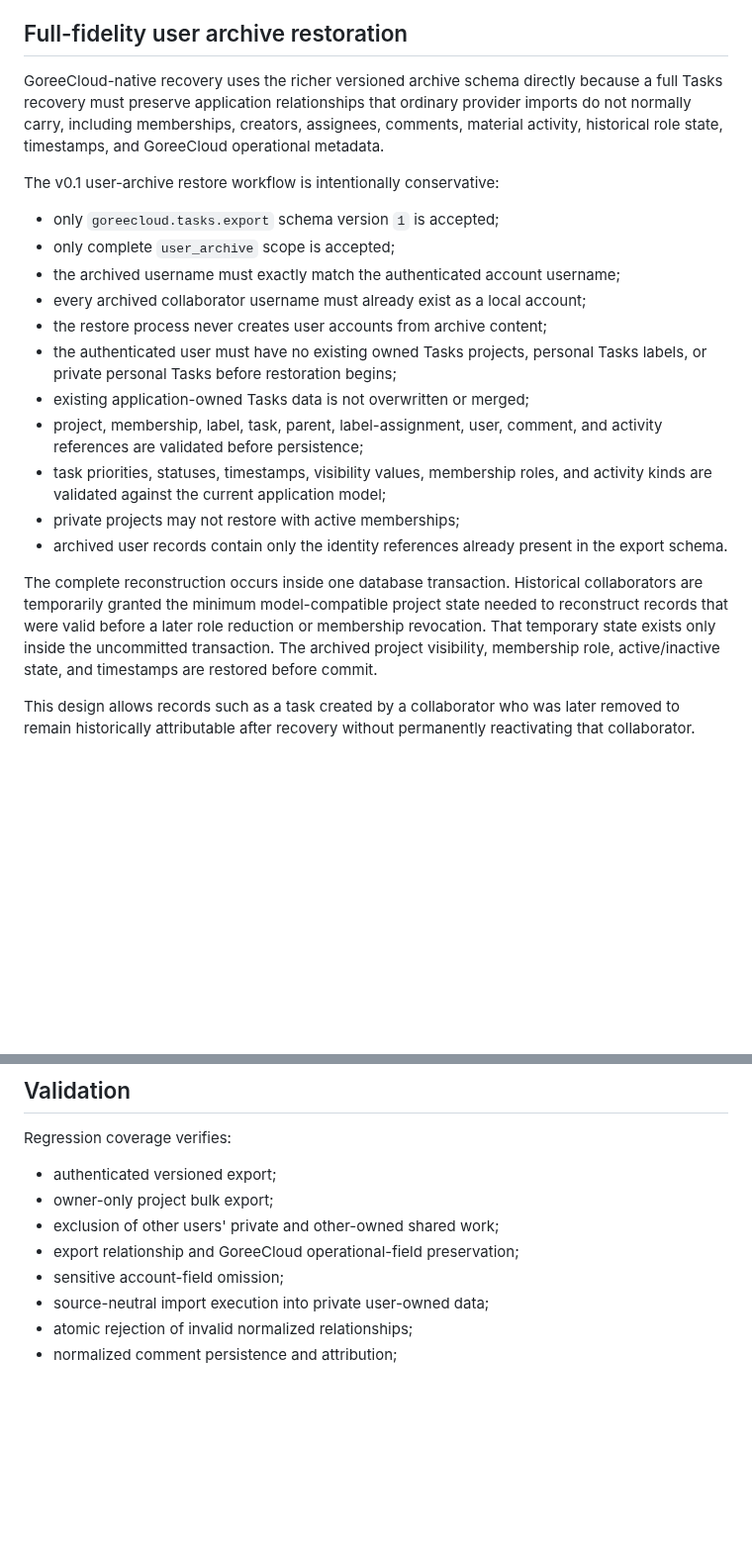
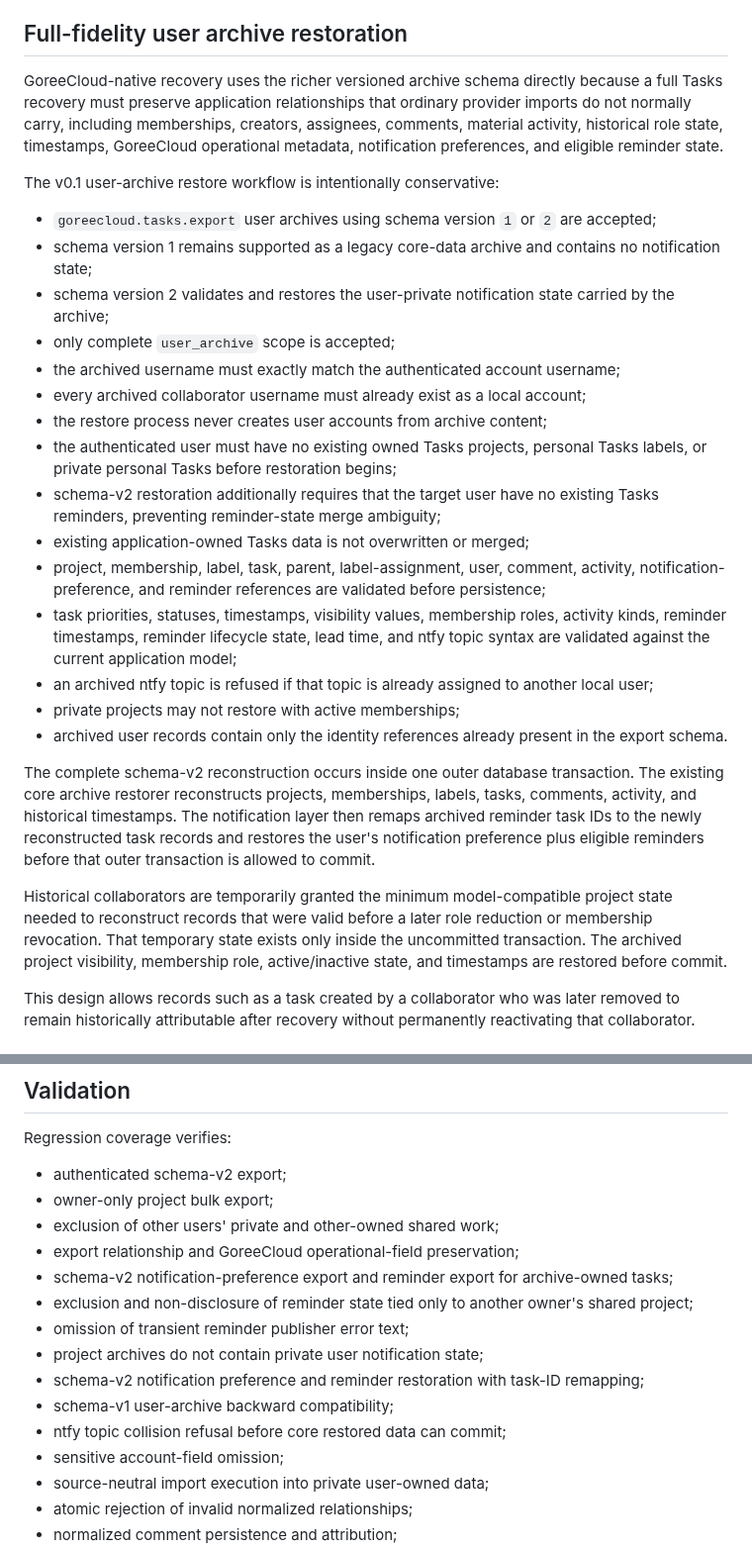
Before and after one commit to GoreeCloud/goreecloud-tasks, a Markdown page: docs/feature-portable-export.md, 2 parts joined by grey strips. Shown at 99% size. GitHub-like rendering; blank space fills up the shorter version.

Commit message:
Document schema-v2 reminder portability

```diff
--- a/docs/feature-portable-export.md
+++ b/docs/feature-portable-export.md
@@ -50,23 +56,29 @@ This boundary allows provider migration work to proceed without allowing an exte
 
 ## Full-fidelity user archive restoration
 
-GoreeCloud-native recovery uses the richer versioned archive schema directly because a full Tasks recovery must preserve application relationships that ordinary provider imports do not normally carry, including memberships, creators, assignees, comments, material activity, historical role state, timestamps, and GoreeCloud operational metadata.
+GoreeCloud-native recovery uses the richer versioned archive schema directly because a full Tasks recovery must preserve application relationships that ordinary provider imports do not normally carry, including memberships, creators, assignees, comments, material activity, historical role state, timestamps, GoreeCloud operational metadata, notification preferences, and eligible reminder state.
 
 The v0.1 user-archive restore workflow is intentionally conservative:
 
-- only `goreecloud.tasks.export` schema version `1` is accepted;
+- `goreecloud.tasks.export` user archives using schema version `1` or `2` are accepted;
+- schema version 1 remains supported as a legacy core-data archive and contains no notification state;
+- schema version 2 validates and restores the user-private notification state carried by the archive;
 - only complete `user_archive` scope is accepted;
 - the archived username must exactly match the authenticated account username;
 - every archived collaborator username must already exist as a local account;
 - the restore process never creates user accounts from archive content;
 - the authenticated user must have no existing owned Tasks projects, personal Tasks labels, or private personal Tasks before restoration begins;
+- schema-v2 restoration additionally requires that the target user have no existing Tasks reminders, preventing reminder-state merge ambiguity;
 - existing application-owned Tasks data is not overwritten or merged;
-- project, membership, label, task, parent, label-assignment, user, comment, and activity references are validated before persistence;
-- task priorities, statuses, timestamps, visibility values, membership roles, and activity kinds are validated against the current application model;
+- project, membership, label, task, parent, label-assignment, user, comment, activity, notification-preference, and reminder references are validated before persistence;
+- task priorities, statuses, timestamps, visibility values, membership roles, activity kinds, reminder timestamps, reminder lifecycle state, lead time, and ntfy topic syntax are validated against the current application model;
+- an archived ntfy topic is refused if that topic is already assigned to another local user;
 - private projects may not restore with active memberships;
 - archived user records contain only the identity references already present in the export schema.
 
-The complete reconstruction occurs inside one database transaction. Historical collaborators are temporarily granted the minimum model-compatible project state needed to reconstruct records that were valid before a later role reduction or membership revocation. That temporary state exists only inside the uncommitted transaction. The archived project visibility, membership role, active/inactive state, and timestamps are restored before commit.
+The complete schema-v2 reconstruction occurs inside one outer database transaction. The existing core archive restorer reconstructs projects, memberships, labels, tasks, comments, activity, and historical timestamps. The notification layer then remaps archived reminder task IDs to the newly reconstructed task records and restores the user's notification preference plus eligible reminders before that outer transaction is allowed to commit.
+
+Historical collaborators are temporarily granted the minimum model-compatible project state needed to reconstruct records that were valid before a later role reduction or membership revocation. That temporary state exists only inside the uncommitted transaction. The archived project visibility, membership role, active/inactive state, and timestamps are restored before commit.
 
 This design allows records such as a task created by a collaborator who was later removed to remain historically attributable after recovery without permanently reactivating that collaborator.
 
@@ -105,10 +117,17 @@ The upload endpoint is authenticated, limited to 25 MiB, decodes UTF-8 with opti
 
 Regression coverage verifies:
 
-- authenticated versioned export;
+- authenticated schema-v2 export;
 - owner-only project bulk export;
 - exclusion of other users' private and other-owned shared work;
 - export relationship and GoreeCloud operational-field preservation;
+- schema-v2 notification-preference export and reminder export for archive-owned tasks;
+- exclusion and non-disclosure of reminder state tied only to another owner's shared project;
+- omission of transient reminder publisher error text;
+- project archives do not contain private user notification state;
+- schema-v2 notification preference and reminder restoration with task-ID remapping;
+- schema-v1 user-archive backward compatibility;
+- ntfy topic collision refusal before core restored data can commit;
 - sensitive account-field omission;
 - source-neutral import execution into private user-owned data;
 - atomic rejection of invalid normalized relationships;
```
Also changed, not shown: other parts of docs/feature-portable-export.md (+9 -3 lines).
